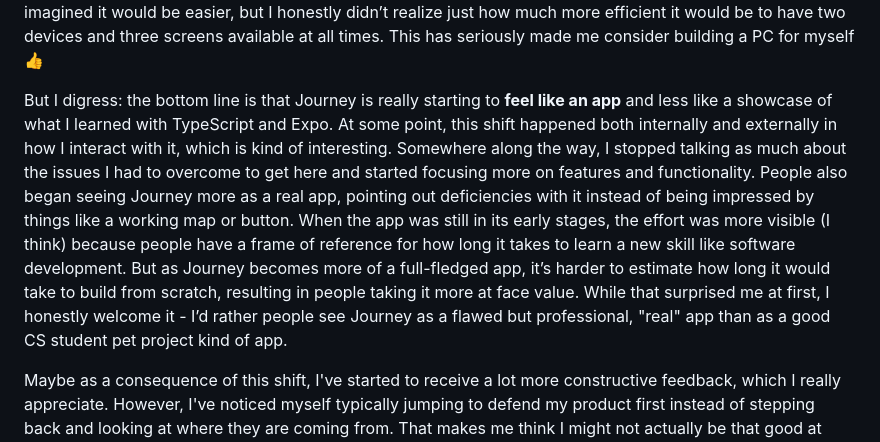
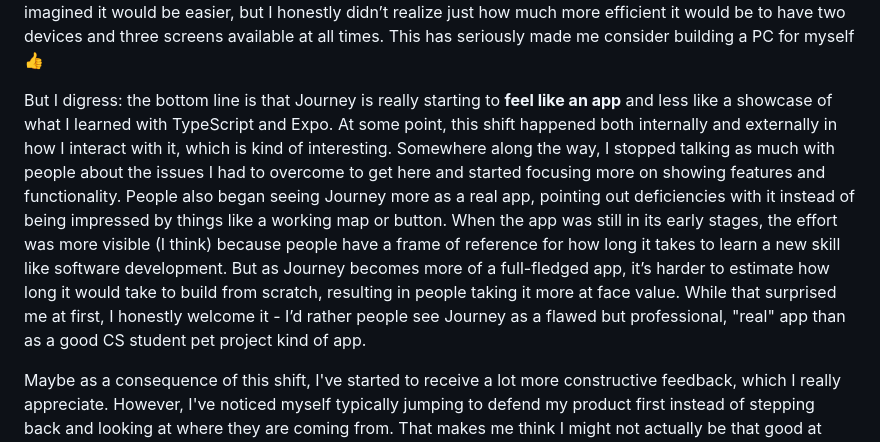
Before and after one commit to joasheng/joasheng, a Markdown page: entries/4.md, the part around the change. Drawn GitHub-style.

```diff
--- a/entries/4.md
+++ b/entries/4.md
@@ -5,7 +5,7 @@ date: April 28, 2026
 
 I'll start with the good news first: *Journey* (maybe? certainly better than Tera) has come a long way in the last two weeks, and I truly think I can launch a full version of the app available to test in the coming week or two - i.e., **MVP complete**. I think having a lot of time on my own, along with more space and resources, has made it much easier to grind over the past couple of weeks. Besides having fewer classes in my last quarter, my apartment-mate has also been traveling, and I've been able to use his setup to code and run tracking tests. I imagined it would be easier, but I honestly didn’t realize just how much more efficient it would be to have two devices and three screens available at all times. This has seriously made me consider building a PC for myself 👍
 
-But I digress: the bottom line is that Journey is really starting to **feel like an app** and less like a showcase of what I learned with TypeScript and Expo. At some point, this shift happened both internally and externally in how I interact with it, which is kind of interesting. Somewhere along the way, I stopped talking as much about the issues I had to overcome to get here and started focusing more on features and functionality. People also began seeing Journey more as a real app, pointing out deficiencies with it instead of being impressed by things like a working map or button. When the app was still in its early stages, the effort was more visible (I think) because people have a frame of reference for how long it takes to learn a new skill like software development. But as Journey becomes more of a full-fledged app, it’s harder to estimate how long it would take to build from scratch, resulting in people taking it more at face value. While that surprised me at first, I honestly welcome it - I’d rather people see Journey as a flawed but professional, "real" app than as a good CS student pet project kind of app.
+But I digress: the bottom line is that Journey is really starting to **feel like an app** and less like a showcase of what I learned with TypeScript and Expo. At some point, this shift happened both internally and externally in how I interact with it, which is kind of interesting. Somewhere along the way, I stopped talking as much with people about the issues I had to overcome to get here and started focusing more on showing features and functionality. People also began seeing Journey more as a real app, pointing out deficiencies with it instead of being impressed by things like a working map or button. When the app was still in its early stages, the effort was more visible (I think) because people have a frame of reference for how long it takes to learn a new skill like software development. But as Journey becomes more of a full-fledged app, it’s harder to estimate how long it would take to build from scratch, resulting in people taking it more at face value. While that surprised me at first, I honestly welcome it - I’d rather people see Journey as a flawed but professional, "real" app than as a good CS student pet project kind of app.
 
 Maybe as a consequence of this shift, I've started to receive a lot more constructive feedback, which I really appreciate. However, I've noticed myself typically jumping to defend my product first instead of stepping back and looking at where they are coming from. That makes me think I might not actually be that good at taking criticism yet. I’ll be working on that, since I know I’m only going to get more of it from here on out.
 
```
